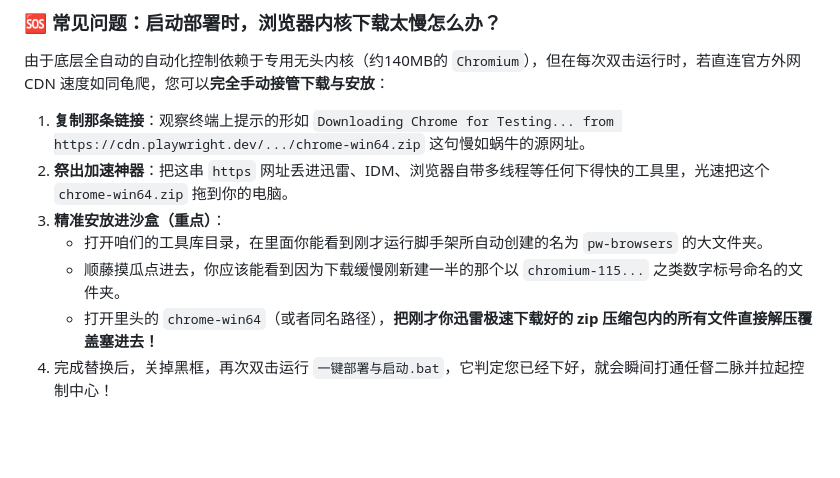
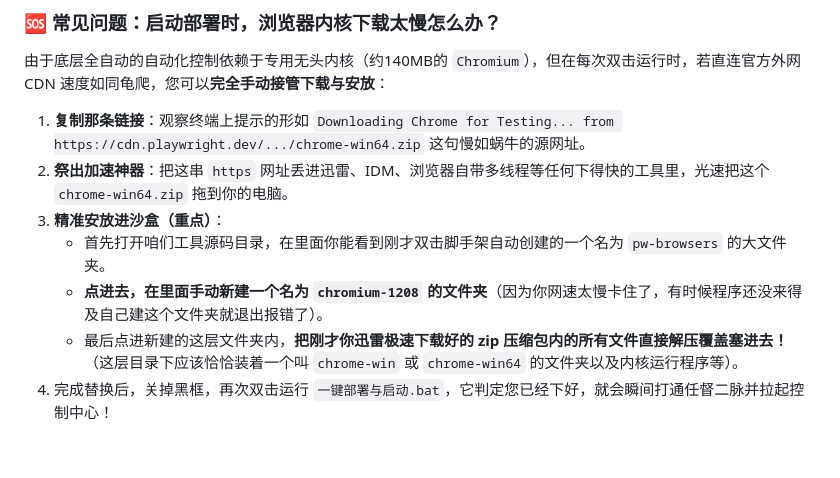
Before and after one commit to domain2000/redbook, a Markdown page: README.md, the part around the change. GitHub-like rendering.

Commit message:
docs(README): provide precise manual fallback instructions for chromium-1208 extraction dir

```diff
--- a/README.md
+++ b/README.md
@@ -7,9 +7,9 @@
 1. **复制那条链接**：观察终端上提示的形如 `Downloading Chrome for Testing... from https://cdn.playwright.dev/.../chrome-win64.zip` 这句慢如蜗牛的源网址。
 2. **祭出加速神器**：把这串 `https` 网址丢进迅雷、IDM、浏览器自带多线程等任何下得快的工具里，光速把这个 `chrome-win64.zip` 拖到你的电脑。
 3. **精准安放进沙盒（重点）**：
-   - 打开咱们的工具库目录，在里面你能看到刚才运行脚手架所自动创建的名为 `pw-browsers` 的大文件夹。
-   - 顺藤摸瓜点进去，你应该能看到因为下载缓慢刚新建一半的那个以 `chromium-115...` 之类数字标号命名的文件夹。
-   - 打开里头的 `chrome-win64`（或者同名路径），**把刚才你迅雷极速下载好的 zip 压缩包内的所有文件直接解压覆盖塞进去！**
+   - 首先打开咱们工具源码目录，在里面你能看到刚才双击脚手架自动创建的一个名为 `pw-browsers` 的大文件夹。
+   - **点进去，在里面手动新建一个名为 `chromium-1208` 的文件夹**（因为你网速太慢卡住了，有时候程序还没来得及自己建这个文件夹就退出报错了）。
+   - 最后点进新建的这层文件夹内，**把刚才你迅雷极速下载好的 zip 压缩包内的所有文件直接解压覆盖塞进去！**（这层目录下应该恰恰装着一个叫 `chrome-win` 或 `chrome-win64` 的文件夹以及内核运行程序等）。
 4. 完成替换后，关掉黑框，再次双击运行 `一键部署与启动.bat`，它判定您已经下好，就会瞬间打通任督二脉并拉起控制中心！
 
 <br/>
```
